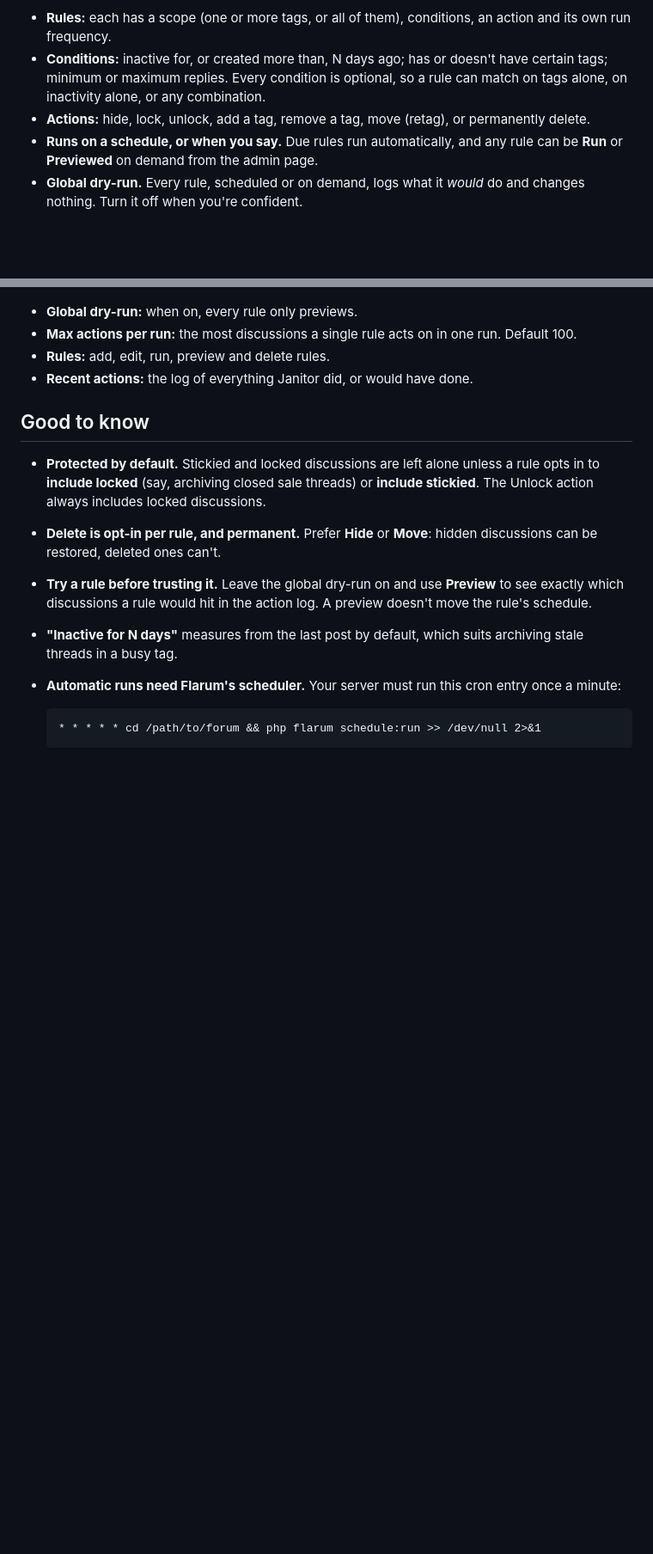
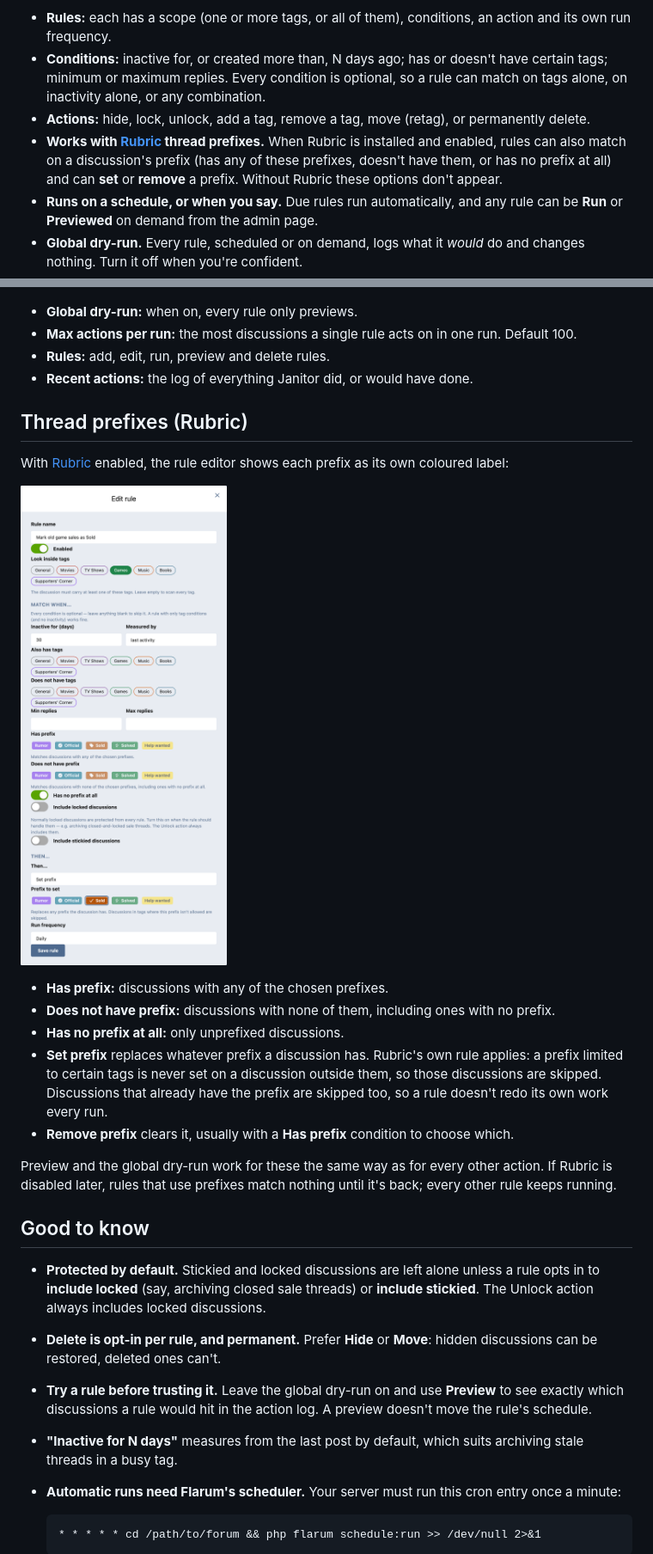
Before and after one commit to ernestdefoe/janitor, a Markdown page: README.md, 2 parts joined by grey strips. Shown at 86% size. Rendered like a GitHub page; pictures changed too: screenshots/rubric/editor-light.png (added); blank space fills up the shorter version.

```diff
--- a/README.md
+++ b/README.md
@@ -8,6 +8,7 @@ moderator doing it by hand.
 - **Rules:** each has a scope (one or more tags, or all of them), conditions, an action and its own run frequency.
 - **Conditions:** inactive for, or created more than, N days ago; has or doesn't have certain tags; minimum or maximum replies. Every condition is optional, so a rule can match on tags alone, on inactivity alone, or any combination.
 - **Actions:** hide, lock, unlock, add a tag, remove a tag, move (retag), or permanently delete.
+- **Works with [Rubric](https://github.com/ernestdefoe/rubric) thread prefixes.** When Rubric is installed and enabled, rules can also match on a discussion's prefix (has any of these prefixes, doesn't have them, or has no prefix at all) and can **set** or **remove** a prefix. Without Rubric these options don't appear.
 - **Runs on a schedule, or when you say.** Due rules run automatically, and any rule can be **Run** or **Previewed** on demand from the admin page.
 - **Global dry-run.** Every rule, scheduled or on demand, logs what it *would* do and changes nothing. Turn it off when you're confident.
 - **Shows up in your audit log.** Every live action fires Flarum's own events (hidden, deleted, tagged, locked), so audit-log and action-log extensions record Janitor's work, attributed to an admin. Previews never fire them.
@@ -22,6 +23,20 @@ Admin → Janitor:
 - **Max actions per run:** the most discussions a single rule acts on in one run. Default 100.
 - **Rules:** add, edit, run, preview and delete rules.
 - **Recent actions:** the log of everything Janitor did, or would have done.
+
+## Thread prefixes (Rubric)
+
+With [Rubric](https://github.com/ernestdefoe/rubric) enabled, the rule editor shows each prefix as its own coloured label:
+
+![The rule editor with Rubric enabled: "Has prefix" and "Does not have prefix" pickers, a "Has no prefix at all" switch, and Sold picked as the prefix to set](screenshots/rubric/editor-light.png)
+
+- **Has prefix:** discussions with any of the chosen prefixes.
+- **Does not have prefix:** discussions with none of them, including ones with no prefix.
+- **Has no prefix at all:** only unprefixed discussions.
+- **Set prefix** replaces whatever prefix a discussion has. Rubric's own rule applies: a prefix limited to certain tags is never set on a discussion outside them, so those discussions are skipped. Discussions that already have the prefix are skipped too, so a rule doesn't redo its own work every run.
+- **Remove prefix** clears it, usually with a **Has prefix** condition to choose which.
+
+Preview and the global dry-run work for these the same way as for every other action. If Rubric is disabled later, rules that use prefixes match nothing until it's back; every other rule keeps running.
 
 ## Good to know
 
```
Also changed, not shown: screenshots/rubric/discussion-list-after-run.png (added), screenshots/rubric/editor-dark-390.png (added), screenshots/rubric/rules-light-390.png (added), 15 other files.
